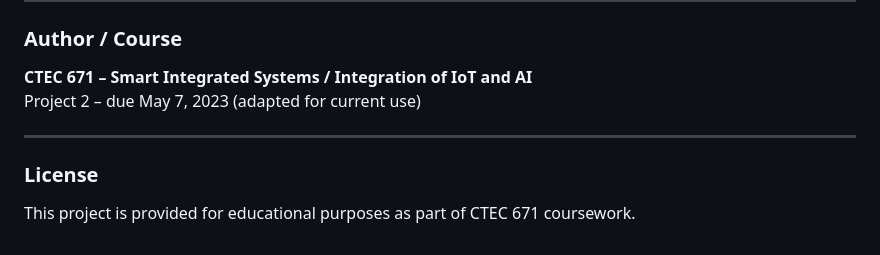
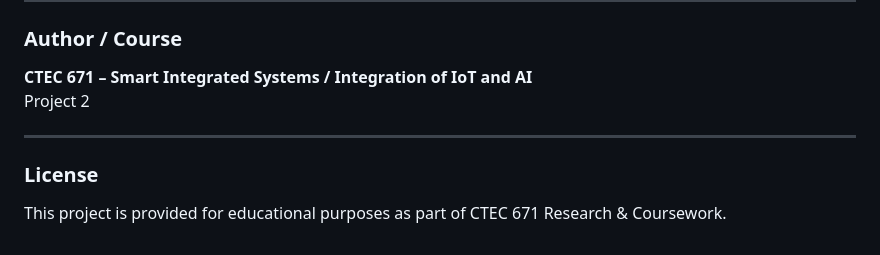
Before and after one commit to jedgod/Smart_Integrated_Systems_Weather-Integration-of-IoT-and-AI, a Markdown page: README.md, the part around the change. GitHub-like rendering.

```diff
--- a/README.md
+++ b/README.md
@@ -146,10 +146,10 @@ If no valid `OPENWEATHER_API_KEY` is set, the dashboard still loads with realist
 ### Author / Course
 
 **CTEC 671 – Smart Integrated Systems / Integration of IoT and AI**
-Project 2 – due May 7, 2023 (adapted for current use)
+Project 2
 
 ---
 
 ### License
 
-This project is provided for educational purposes as part of CTEC 671 coursework.
+This project is provided for educational purposes as part of CTEC 671 Research & Coursework.
```
